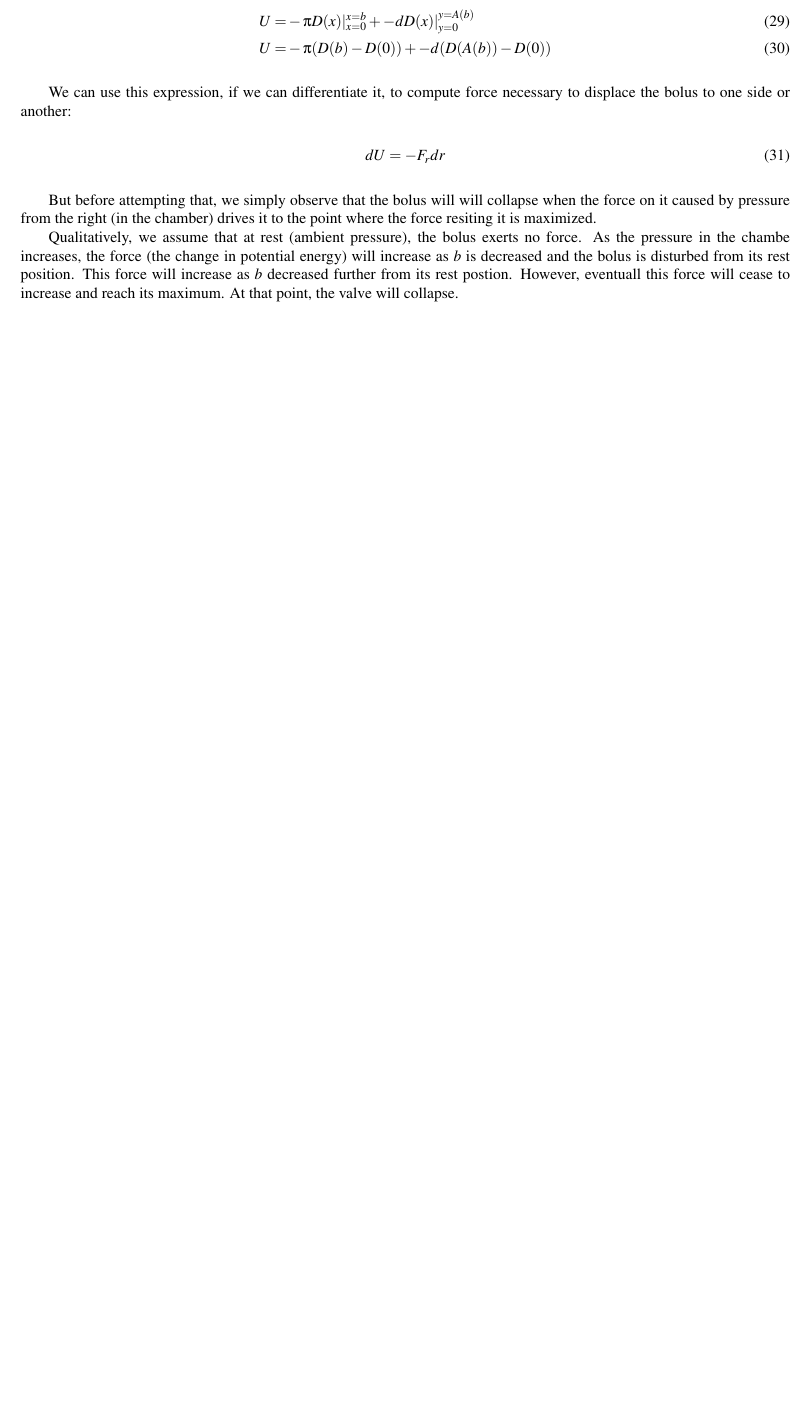
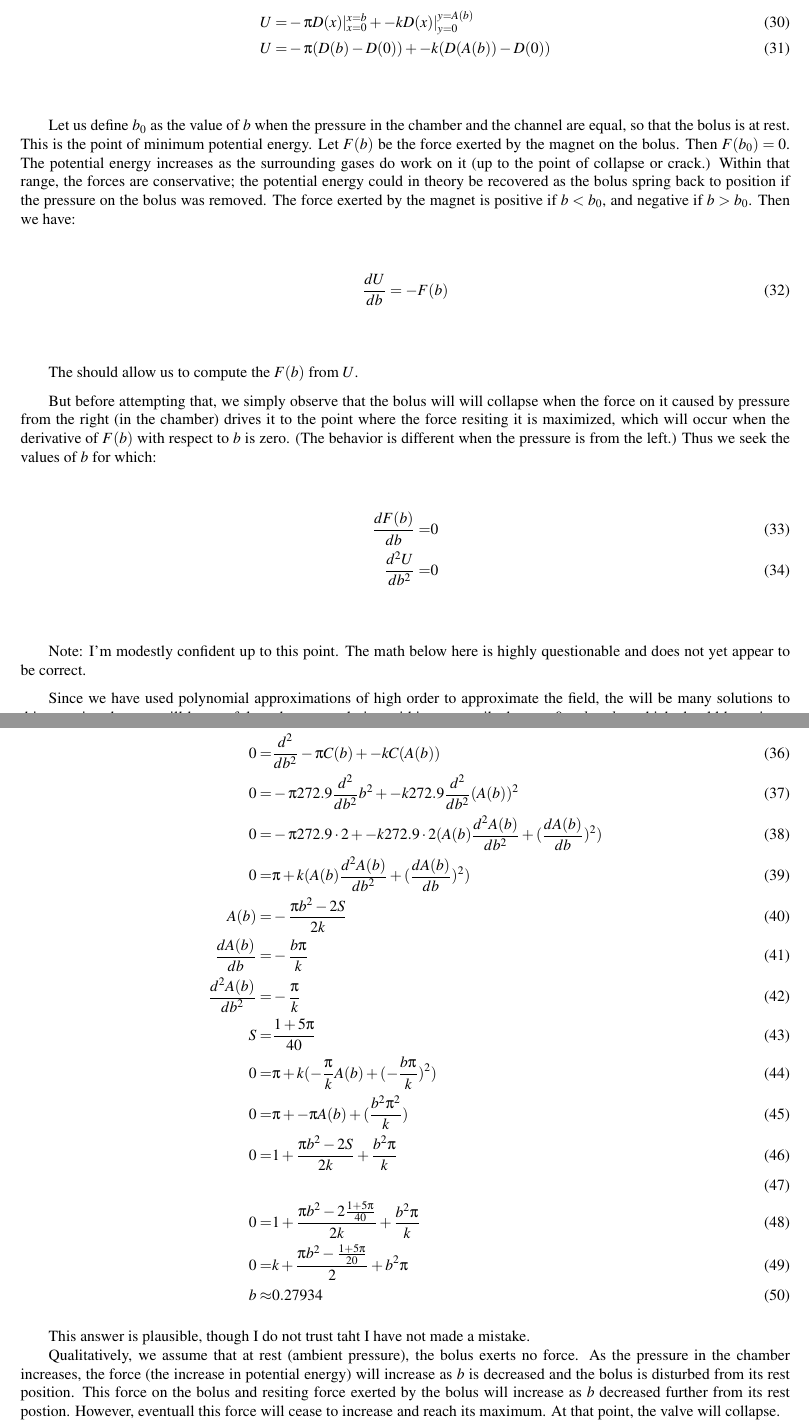
Before and after one commit to PubInv/ferrofluidcheckvalve, a LaTeX document (doc/EnergyMinimization/asme2ej.tex): part of page 10 of 14 before the commit and two parts of pages 10 and 11 of 15 after it, the two joined at a grey line, cut so that both start at the same text, the shorter picture padded with empty space. Compiled offline with pdfLaTeX.

Commit message:
some updates, but still floundering

```diff
--- a/doc/EnergyMinimization/asme2ej.tex
+++ b/doc/EnergyMinimization/asme2ej.tex
@@ -775,15 +782,39 @@ enough that we can model the field across the channel as if it is rectilinear.
 However, we have previously computed the indefinite integral $D(x) = \int B(x)$ in Equation~\ref{eq:Dintegration},
 so:
 \begin{align}
-  U = & -\pi D(x) \vert_{x=0}^{x=b}  + -d D(x)\vert_{y=0}^{y=A(b)} \\
-  U = & -\pi (D(b) - D(0)) + -d (D(A(b)) - D(0))
+  U = & -\pi D(x) \vert_{x=0}^{x=b}  + -k D(x)\vert_{y=0}^{y=A(b)} \\
+  U = & -\pi (D(b) - D(0)) + -k (D(A(b)) - D(0))
+  \label{eq:U}
 \end{align}
 
-We can use this expression, if we can differentiate it, to compute force necessary to displace the bolus to one side or another:
+
+Let us define $b_0$ as the value of $b$ when the pressure in the chamber and the channel are equal,
+so that the bolus is at rest. This is the point of minimum potential energy.
+Let $F(b)$ be the force exerted by the magnet on the bolus.
+Then $F(b_0) = 0$.
+The potential energy increases as the surrounding gases do work on it (up to the point of collapse
+or crack.) Within that range, the forces are conservative; the potential energy could in theory
+be recovered as the bolus spring back to position if the pressure on the bolus was removed.
+The force exerted by the magnet is positive if $b < b_0$, and negative if $b > b_0$.
+Then we have:
 \begin{align}
-  dU = -F_r dr
+  \frac{d U}{db} =  -F(b)
 \end{align}
+
+The should allow us to compute the $F(b)$ from $U$.
 
 But before attempting that, we simply observe that the bolus will will collapse when the force on
 it caused by pressure from the right (in the chamber) drives it to the point where the force
-resiting it is maximized.
+resiting it is maximized, which will occur when the derivative of $F(b)$ with respect to $b$ is
+zero. (The behavior is different when the pressure is from the left.)
+Thus we seek the values of $b$ for which:
+\begin{align}
+  \frac{d F(b)}{db} = & 0 \\
+  \frac{d^2 U}{db^2} = & 0
+\end{align}
+
+Note: I'm modestly confident up to this point. The math below here is highly questionable
+and does not yet appear to be correct.
+
+Since we have used polynomial approximations of high order to approximate the field,
+the will be many solutions to this equation, but we will be careful to choose a solution
@@ -790,7 +827,31 @@ resiting it is maximized.
+  0 = & \frac{d^2 }{db^2} -\pi (C(b) - C(0)) + -k (C(A(b)) - C(0)) \\
+  0 = & \frac{d^2 }{db^2} -\pi C(b) + -k C(A(b)) \\
+  0 = &  -\pi 272.9 \frac{d^2 }{db^2} b^2 + -k 272.9 \frac{d^2 }{db^2}(A(b))^2 \\
+  0 = &  -\pi 272.9 \cdot 2 + -k 272.9 \cdot 2 ( A(b)  \frac{d^2 A(b)}{db^2} +  (\frac{d A(b)}{db})^2) \\
+  0 = &  \pi + k ( A(b)  \frac{d^2 A(b)}{db^2} +  (\frac{d A(b)}{db})^2) \\
+  A(b) = & -\frac{\pi b^2 - 2 S}{2k} \\
+  \frac{d A(b)}{db} = & -\frac{b \pi}{k} \\
+  \frac{d^2 A(b)}{db^2} = &   -\frac{\pi}{k} \\
+  S = & \frac{1 + 5 \pi}{40} \\
+  0 = &  \pi + k ( -\frac{\pi}{k} A(b)   +  (-\frac{b \pi}{k})^2) \\
+  0 = &  \pi +  -\pi A(b)   +  (\frac{b^2 \pi^2}{k}) \\
+  0 = &  1 +  \frac{\pi b^2 - 2 S}{2k}  +  \frac{b^2 \pi}{k} \\
+  \\
+  0 = &  1 +  \frac{\pi b^2 - 2 \frac{1 + 5 \pi}{40}}{2k}  +  \frac{b^2 \pi}{k} \\
+  0 = &  k +  \frac{\pi b^2 -  \frac{1 + 5 \pi}{20}}{2}  +  b^2 \pi \\
+  b \approx & 0.27934
+\end{align}
+
+This answer is plausible, though I do not trust taht I have not made a mistake.
+
+
+
+
 
 Qualitatively, we assume that at rest (ambient pressure), the bolus exerts no force. As the
-pressure in the chambe increases, the force (the change in potential energy) will increase
-as $b$ is decreased and the bolus is disturbed from its rest position. This force will increase
+pressure in the chamber increases, the force (the increase in potential energy) will increase
+as $b$ is decreased and the bolus is disturbed from its rest position. This force on the
+bolus and resiting force exerted by the bolus will increase
 as $b$ decreased further from its rest postion. However, eventuall this force will cease to
 increase and reach its maximum. At that point, the valve will collapse.
 
```
Also changed, not shown: doc/EnergyMinimization/asme2ej.pdf, doc/EnergyMinimization/asme2ej.tex (33 more changed lines).
